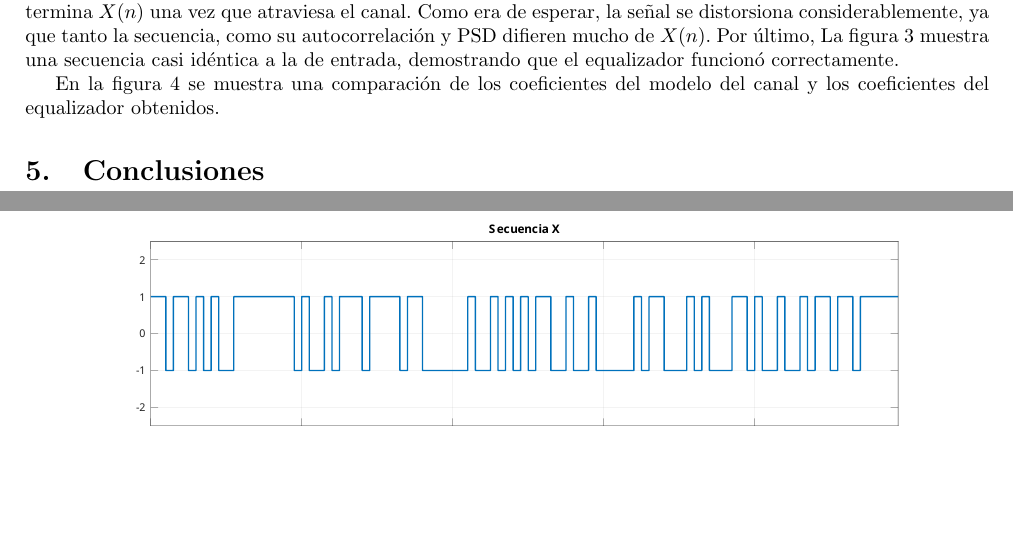
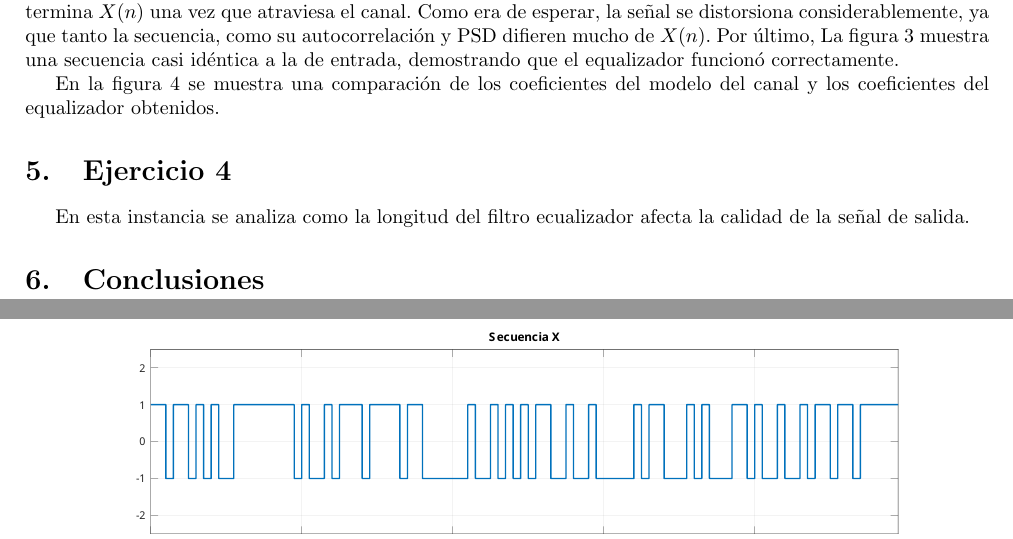
Before and after one commit to ManuelHirsch1/tp3_estoca, a LaTeX paper (informe/document.tex, which reads informe/tex/main.tex): two parts of pages 2 and 3 of 4, joined at a grey line, cut so that both start at the same text, the shorter picture padded with empty space. Compiled offline with pdfLaTeX.

Commit message:
begin ej4

```diff
--- a/informe/tex/main.tex
+++ b/informe/tex/main.tex
@@ -79,3 +79,7 @@ En la figura~\ref{fig:ej3_coef} se muestra una comparación de los coeficientes
 	\caption{Comparación de $h$ y $w$.}
 	\label{fig:ej3_coef}
 \end{figure}
+
+\section{Ejercicio 4}
+
+En esta instancia se analiza como la longitud del filtro ecualizador afecta la calidad de la señal de salida.
```
